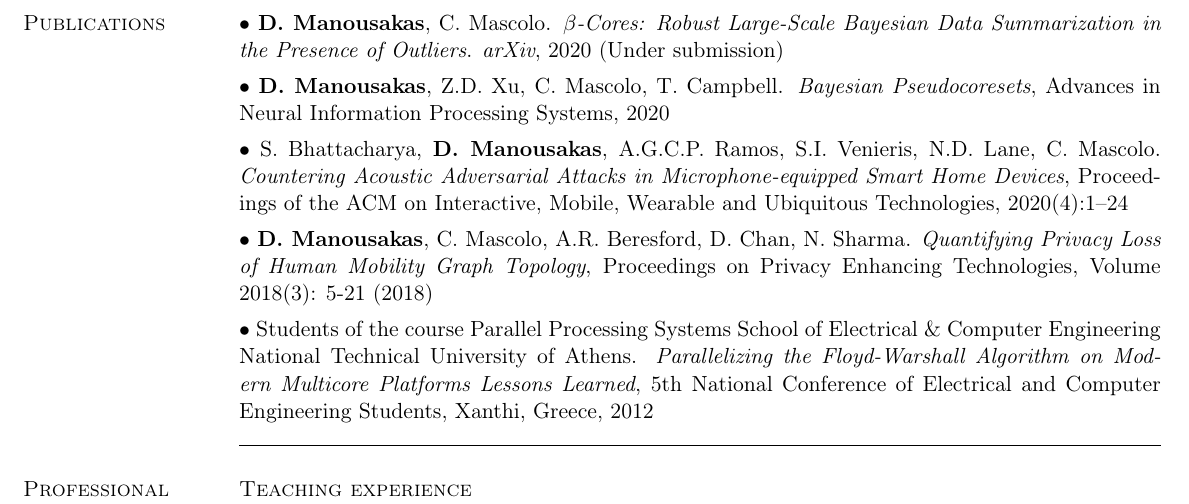
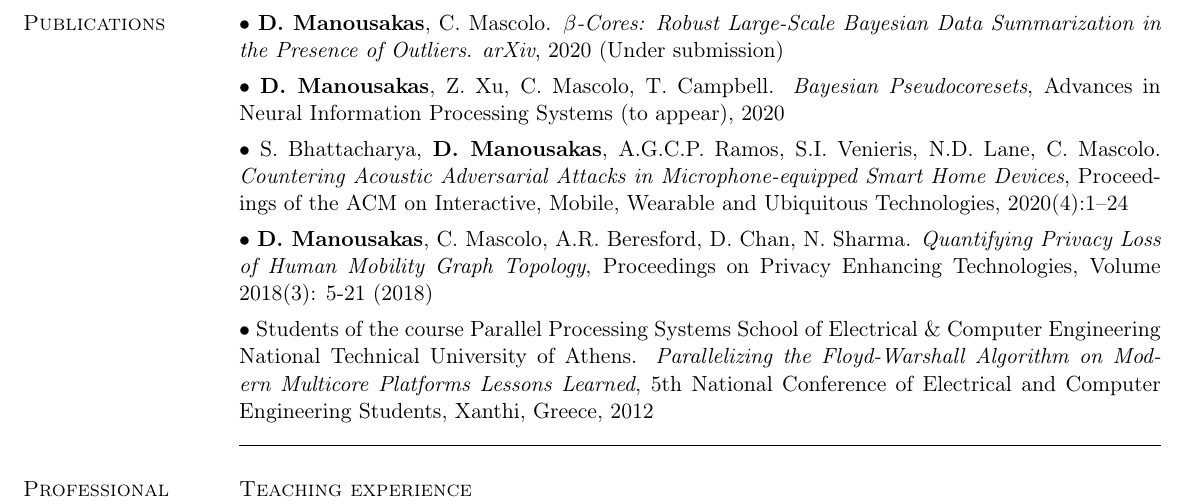
Before and after one commit to dionman/vitae, a LaTeX CV (CV.tex): part of page 2 of 3, cut so that both start at the same text. Compiled offline with pdfLaTeX.

Commit message:
minor edit

```diff
--- a/CV.tex
+++ b/CV.tex
@@ -151,7 +151,7 @@ fraud detection. \\
 \begin{category}{Publications}
 \citemnobullet $\bullet$~\textbf{D. Manousakas}, C. Mascolo. \emph{$\beta$-Cores: Robust Large-Scale Bayesian Data Summarization in the Presence of Outliers}. \emph{arXiv}, 2020 (Under submission)
 
-\citemnobullet $\bullet$~\textbf{D. Manousakas}, Z.D. Xu, C. Mascolo, T. Campbell. \emph{Bayesian Pseudocoresets}, Advances in Neural Information Processing Systems, 2020
+\citemnobullet $\bullet$~\textbf{D. Manousakas}, Z. Xu, C. Mascolo, T. Campbell. \emph{Bayesian Pseudocoresets}, Advances in Neural Information Processing Systems~(to appear), 2020
 
 \citemnobullet $\bullet$~S. Bhattacharya, \textbf{D. Manousakas}, A.G.C.P. Ramos, S.I. Venieris, N.D. Lane, C. Mascolo. \emph{Countering Acoustic Adversarial Attacks in Microphone-equipped Smart Home Devices}, Proceedings of the ACM on Interactive, Mobile, Wearable and Ubiquitous Technologies, 2020(4):1--24
 
```
